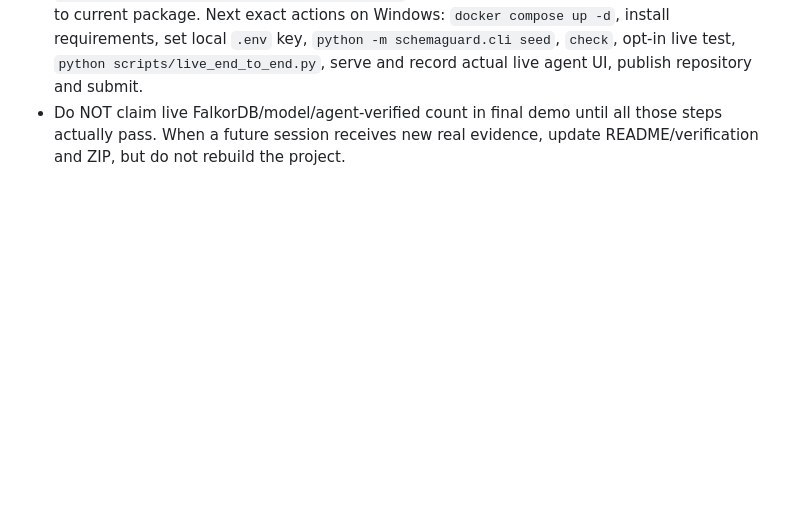
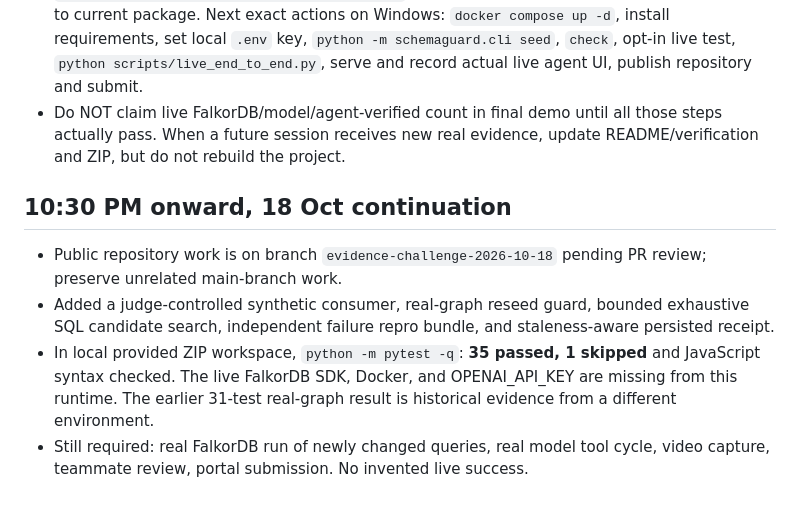
Before and after one commit to snigdha950/SchemaGuard, a Markdown page: PROJECT_STATE.md, the part around the change. Drawn GitHub-style; blank space fills up the shorter version.

Commit message:
Document bounded judge challenge, evidence receipts and honest live blockers

```diff
--- a/PROJECT_STATE.md
+++ b/PROJECT_STATE.md
@@ -67,3 +67,10 @@
 - FalkorDB still unavailable (no Docker/SDK, 6379 refused, PyPI inaccessible); `OPENAI_API_KEY` absent. Opt-in live SDK test skipped and real LLM agent call not performed. No public GitHub repository, no live deployment and no complete submission video.
 - **For another session**: existing code is in `/mnt/data/SchemaGuard` (not only the old documentation-only `/mnt/data/schemaguard` directory). Latest ZIP is `/mnt/data/SchemaGuard_GraphHacks_2026_v2.zip`; the original old ZIP path has also been updated to current package. Next exact actions on Windows: `docker compose up -d`, install requirements, set local `.env` key, `python -m schemaguard.cli seed`, `check`, opt-in live test, `python scripts/live_end_to_end.py`, serve and record actual live agent UI, publish repository and submit.
 - Do NOT claim live FalkorDB/model/agent-verified count in final demo until all those steps actually pass. When a future session receives new real evidence, update README/verification and ZIP, but do not rebuild the project.
+
+
+## 10:30 PM onward, 18 Oct continuation
+- Public repository work is on branch `evidence-challenge-2026-10-18` pending PR review; preserve unrelated main-branch work.
+- Added a judge-controlled synthetic consumer, real-graph reseed guard, bounded exhaustive SQL candidate search, independent failure repro bundle, and staleness-aware persisted receipt.
+- In local provided ZIP workspace, `python -m pytest -q`: **35 passed, 1 skipped** and JavaScript syntax checked. The live FalkorDB SDK, Docker, and OPENAI_API_KEY are missing from this runtime. The earlier 31-test real-graph result is historical evidence from a different environment.
+- Still required: real FalkorDB run of newly changed queries, real model tool cycle, video capture, teammate review, portal submission. No invented live success.
```
